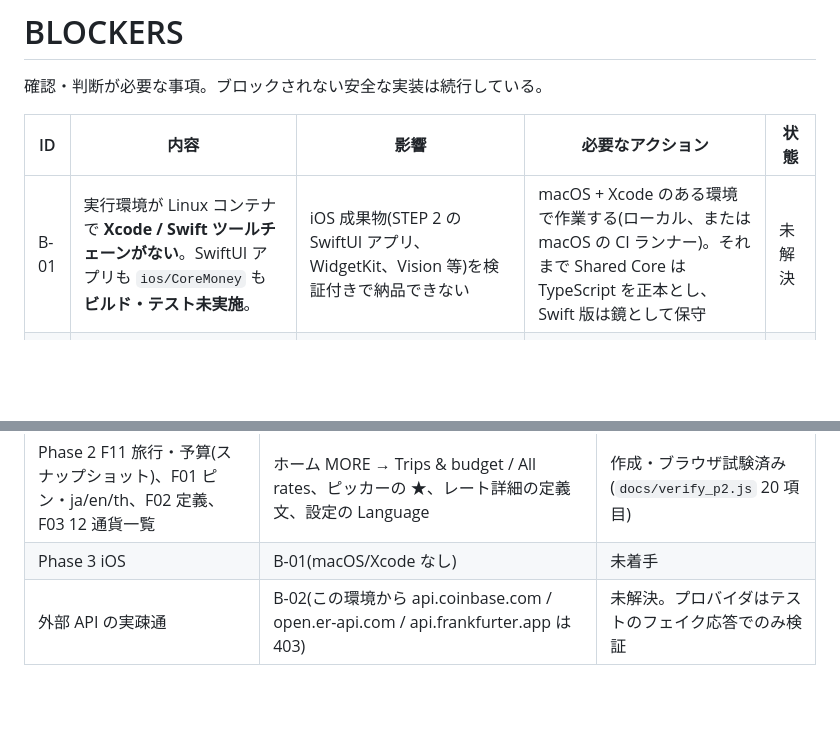
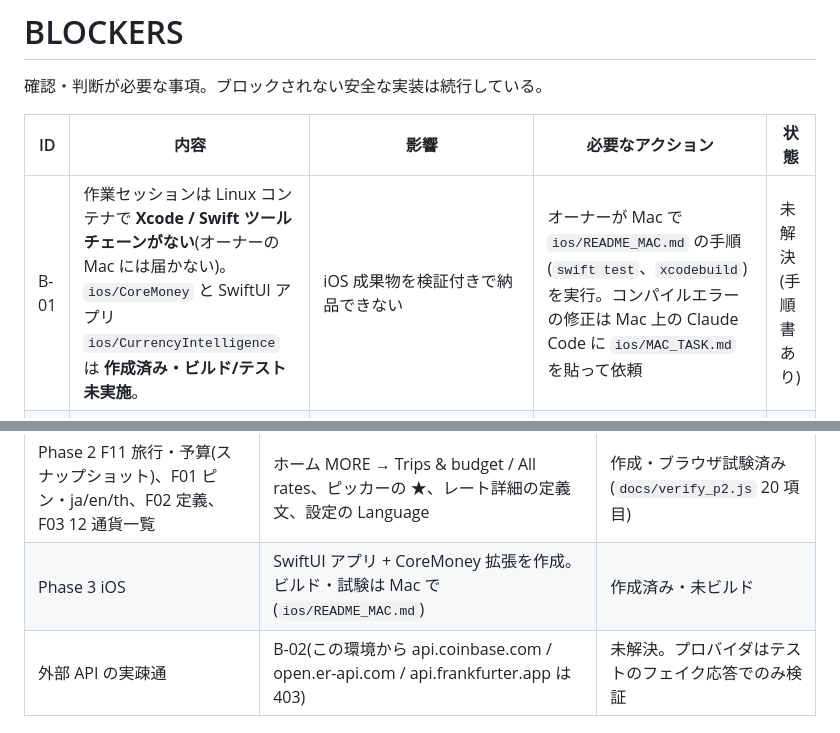
Before and after one commit to akihair61/ciel-site, a Markdown page: currency-intelligence/BLOCKERS.md, 2 parts joined by grey strips. Drawn GitHub-style; blank space fills up the shorter version.

```diff
--- a/currency-intelligence/BLOCKERS.md
+++ b/currency-intelligence/BLOCKERS.md
@@ -4,7 +4,7 @@
 
 | ID | 内容 | 影響 | 必要なアクション | 状態 |
 | --- | --- | --- | --- | --- |
-| B-01 | 実行環境が Linux コンテナで **Xcode / Swift ツールチェーンがない**。SwiftUI アプリも `ios/CoreMoney` も **ビルド・テスト未実施**。 | iOS 成果物(STEP 2 の SwiftUI アプリ、WidgetKit、Vision 等)を検証付きで納品できない | macOS + Xcode のある環境で作業する(ローカル、または macOS の CI ランナー)。それまで Shared Core は TypeScript を正本とし、Swift 版は鏡として保守 | 未解決 |
+| B-01 | 作業セッションは Linux コンテナで **Xcode / Swift ツールチェーンがない**(オーナーの Mac には届かない)。`ios/CoreMoney` と SwiftUI アプリ `ios/CurrencyIntelligence` は **作成済み・ビルド/テスト未実施**。 | iOS 成果物を検証付きで納品できない | オーナーが Mac で `ios/README_MAC.md` の手順(`swift test`、`xcodebuild`)を実行。コンパイルエラーの修正は Mac 上の Claude Code に `ios/MAC_TASK.md` を貼って依頼 | 未解決(手順書あり) |
 | B-02 | コンテナから **外部 Web に到達できない**(developer.apple.com、docs.wise.com、frankfurter、ECB など全部 403 / 名前解決不可)。npm レジストリのみ可。 | 仕様書が求める「公式ドキュメントで現行 API を確認」ができない。`docs/TECH_VALIDATION.md` の項目は多くが **要検証** | セッションのネットワーク許可に `developer.apple.com`, `api.frankfurter.app`, `open.er-api.com`, `data-api.ecb.europa.eu`, `docs.wise.com` を追加する。または人が確認して結果を TECH_VALIDATION に記入 | 未解決 |
 | B-03 | レート API の**商用利用条件が未確認**。open.er-api.com は出典表示が必要とされているが、SLA・再配布・更新頻度の正確な条件は要確認。Frankfurter(ECB)は参考レート用途のみ。 | 商用公開時にライセンス違反のリスク | 各 API の利用規約を確認し、必要なら有料プラン(例: ExchangeRate-API 有料、または他社ライブレート)を契約 | 未解決 |
 | B-04 | F08 両替所レート、F09 ATM 手数料、F10 カード手数料は **正式提供データの契約がない**。 | 「不明」表示以外ができない。自動取得(スクレイピング)は規約上やらない | 提携先・データ提供契約の方針決定 | 未解決 |
@@ -28,5 +28,5 @@
 | Q-06 ストレージの原子性・移行・Export/Import | schemaVersion 4、`.bak`、Export/Import | 修正・試験済み |
 | Phase 2 F13 割り勘 UI | ホーム MORE → Split a bill | 作成・ブラウザ試験済み |
 | Phase 2 F11 旅行・予算(スナップショット)、F01 ピン・ja/en/th、F02 定義、F03 12 通貨一覧 | ホーム MORE → Trips & budget / All rates、ピッカーの ★、レート詳細の定義文、設定の Language | 作成・ブラウザ試験済み(`docs/verify_p2.js` 20 項目) |
-| Phase 3 iOS | B-01(macOS/Xcode なし) | 未着手 |
+| Phase 3 iOS | SwiftUI アプリ + CoreMoney 拡張を作成。ビルド・試験は Mac で(`ios/README_MAC.md`) | 作成済み・未ビルド |
 | 外部 API の実疎通 | B-02(この環境から api.coinbase.com / open.er-api.com / api.frankfurter.app は 403) | 未解決。プロバイダはテストのフェイク応答でのみ検証 |
```
Also changed, not shown: currency-intelligence/README.md (+3 -3 lines), currency-intelligence/docs/FEATURE_MATRIX.md (+2 -1 lines).
